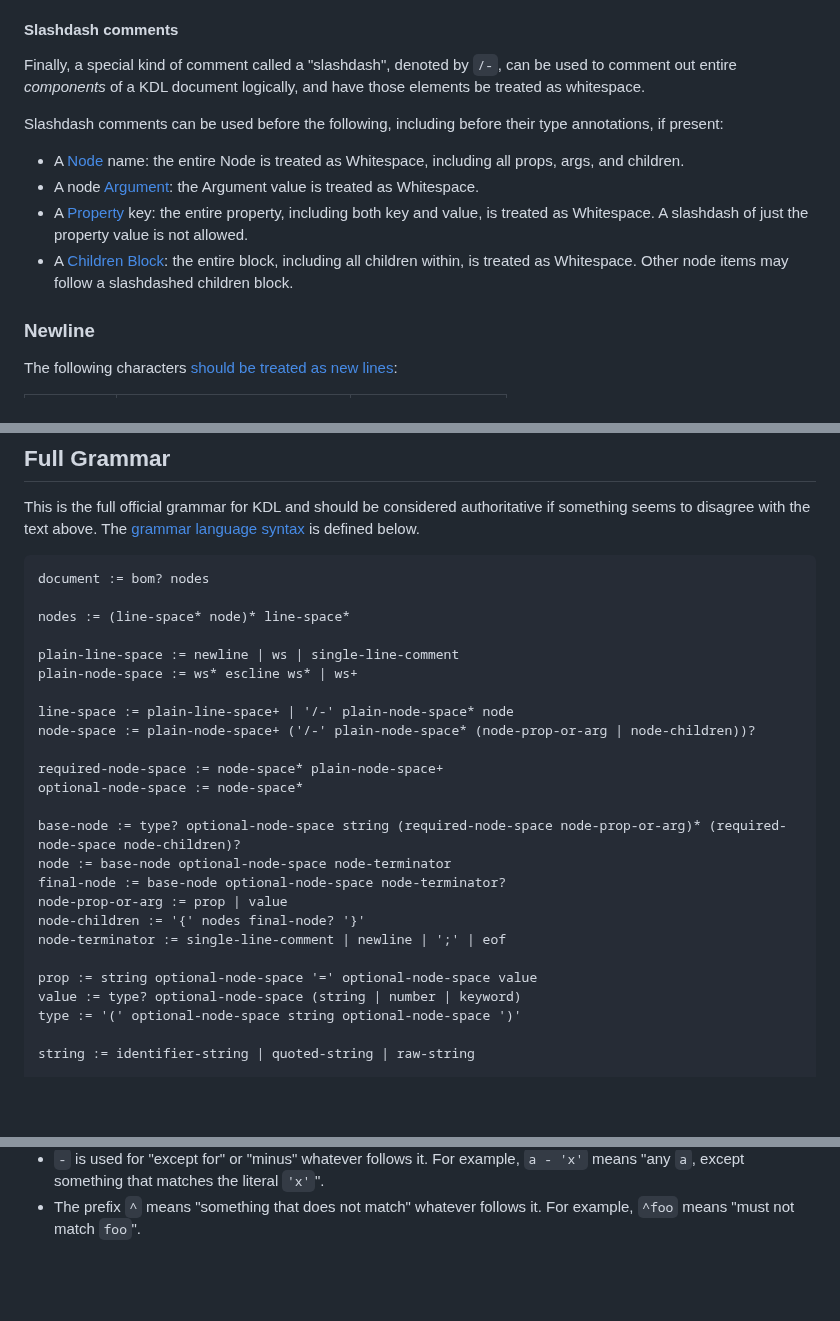
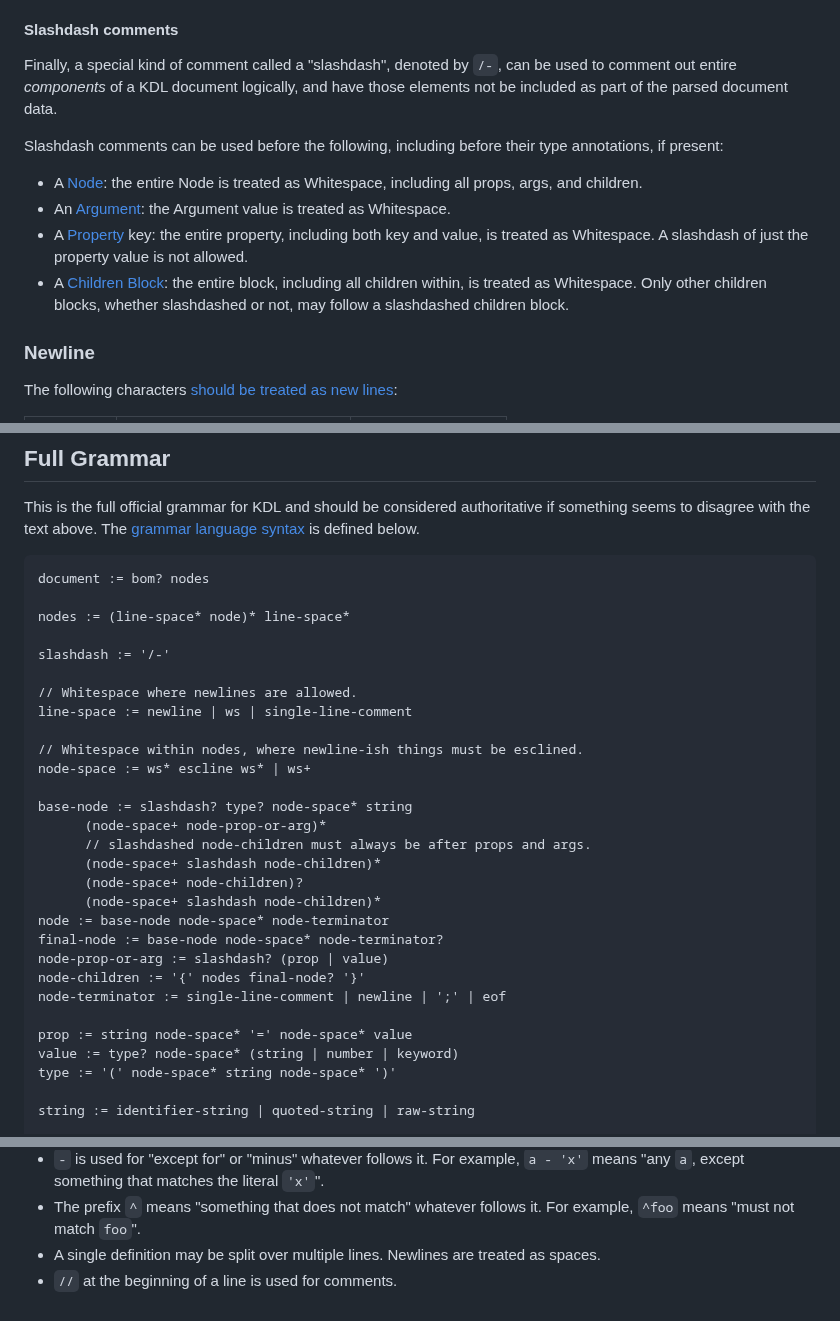
Before and after one commit to kdl-org/kdl, a Markdown page: SPEC.md, 3 parts joined by grey strips. Drawn GitHub-style; blank space fills up the shorter version.

Commit message:
grammar changes

```diff
--- a/SPEC.md
+++ b/SPEC.md
@@ -695,18 +695,19 @@ can be nested.
 
 Finally, a special kind of comment called a "slashdash", denoted by `/-`, can
 be used to comment out entire _components_ of a KDL document logically, and
-have those elements be treated as whitespace.
+have those elements not be included as part of the parsed document data.
 
 Slashdash comments can be used before the following, including before their type
 annotations, if present:
 
-* A [Node](#node) name: the entire Node is
-  treated as Whitespace, including all props, args, and children.
-* A node [Argument](#argument): the Argument value is treated as Whitespace.
+* A [Node](#node): the entire Node is treated as Whitespace, including all
+  props, args, and children.
+* An [Argument](#argument): the Argument value is treated as Whitespace.
 * A [Property](#property) key: the entire property, including both key and value,
   is treated as Whitespace. A slashdash of just the property value is not allowed.
-* A [Children Block](#children-block): the entire block, including all children within,
-  is treated as Whitespace. Other node items may follow a slashdashed children block.
+* A [Children Block](#children-block): the entire block, including all
+  children within, is treated as Whitespace. Only other children blocks, whether
+  slashdashed or not, may follow a slashdashed children block.
 
 ### Newline
 
@@ -752,25 +753,29 @@ document := bom? nodes
 
 nodes := (line-space* node)* line-space*
 
-plain-line-space := newline | ws | single-line-comment
-plain-node-space := ws* escline ws* | ws+
+slashdash := '/-'
 
-line-space := plain-line-space+ | '/-' plain-node-space* node
-node-space := plain-node-space+ ('/-' plain-node-space* (node-prop-or-arg | node-children))?
+// Whitespace where newlines are allowed.
+line-space := newline | ws | single-line-comment
 
-required-node-space := node-space* plain-node-space+
-optional-node-space := node-space*
+// Whitespace within nodes, where newline-ish things must be esclined.
+node-space := ws* escline ws* | ws+
 
-base-node := type? optional-node-space string (required-node-space node-prop-or-arg)* (required-node-space node-children)?
-node := base-node optional-node-space node-terminator
-final-node := base-node optional-node-space node-terminator?
-node-prop-or-arg := prop | value
+base-node := slashdash? type? node-space* string
+      (node-space+ node-prop-or-arg)*
+      // slashdashed node-children must always be after props and args.
+      (node-space+ slashdash node-children)*
+      (node-space+ node-children)?
+      (node-space+ slashdash node-children)*
+node := base-node node-space* node-terminator
+final-node := base-node node-space* node-terminator?
+node-prop-or-arg := slashdash? (prop | value)
 node-children := '{' nodes final-node? '}'
 node-terminator := single-line-comment | newline | ';' | eof
 
-prop := string optional-node-space '=' optional-node-space value
-value := type? optional-node-space (string | number | keyword)
-type := '(' optional-node-space string optional-node-space ')'
+prop := string node-space* '=' node-space* value
+value := type? node-space* (string | number | keyword)
+type := '(' node-space* string node-space* ')'
 
 string := identifier-string | quoted-string | raw-string
 
@@ -850,3 +855,6 @@ Specifically:
   `a - 'x'` means "any `a`, except something that matches the literal `'x'`".
 * The prefix `^` means "something that does not match" whatever follows it.
   For example, `^foo` means "must not match `foo`".
+* A single definition may be split over multiple lines. Newlines are treated as
+  spaces.
+* `//` at the beginning of a line is used for comments.
```
